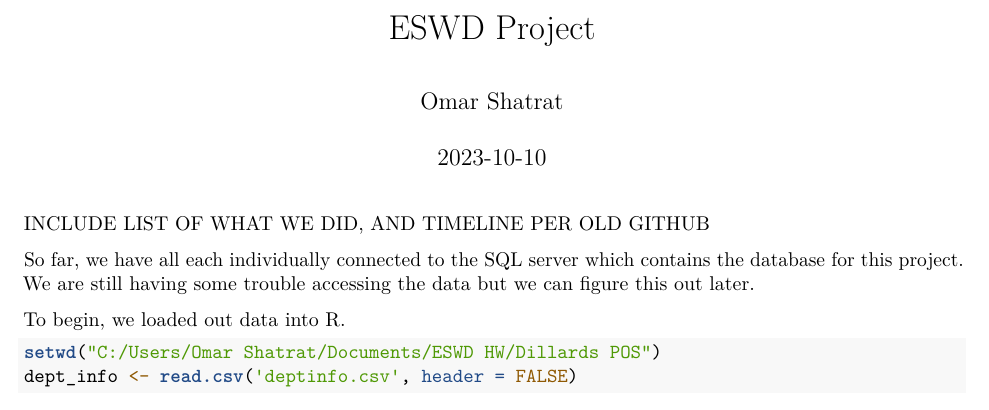
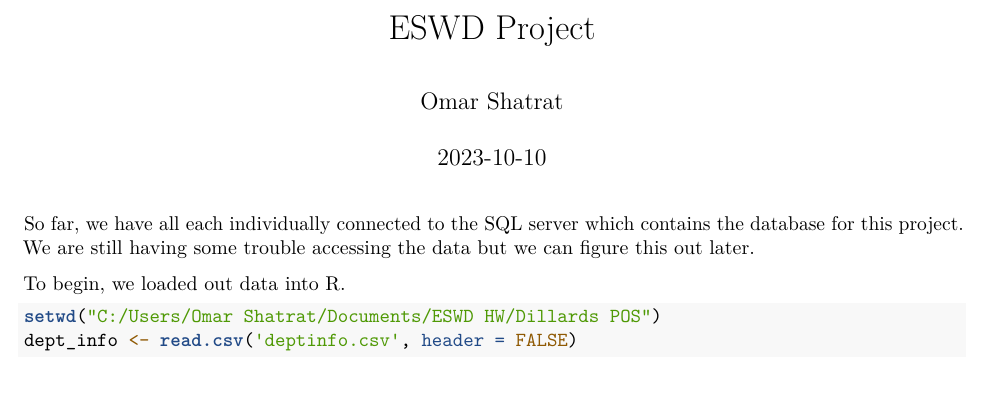
Before and after one commit to TianyuWu-Henry/MLDS400_Group5, an R Markdown document (Week1_Updates/ESWD Project.Rmd): part of page 1 of 2, cut so that both start at the same text. Rendered offline with R 4.5, knitr and Pandoc, then LaTeX, with nearby package versions; some code elsewhere in the file could not run offline.

Commit message:
Add files via upload

````diff
--- a/Week1_Updates/ESWD Project.Rmd
+++ b/Week1_Updates/ESWD Project.Rmd
@@ -9,9 +9,6 @@ output: pdf_document
 knitr::opts_chunk$set(echo = TRUE)
 ```
 
-
-
-INCLUDE LIST OF WHAT WE DID, AND TIMELINE PER OLD GITHUB
 
 So far, we have all each individually connected to the SQL server which contains the database for this project. We are still having some trouble accessing the data but we can figure this out later.
 
````
Also changed, not shown: Week1_Updates/ESWD-Project.pdf.
